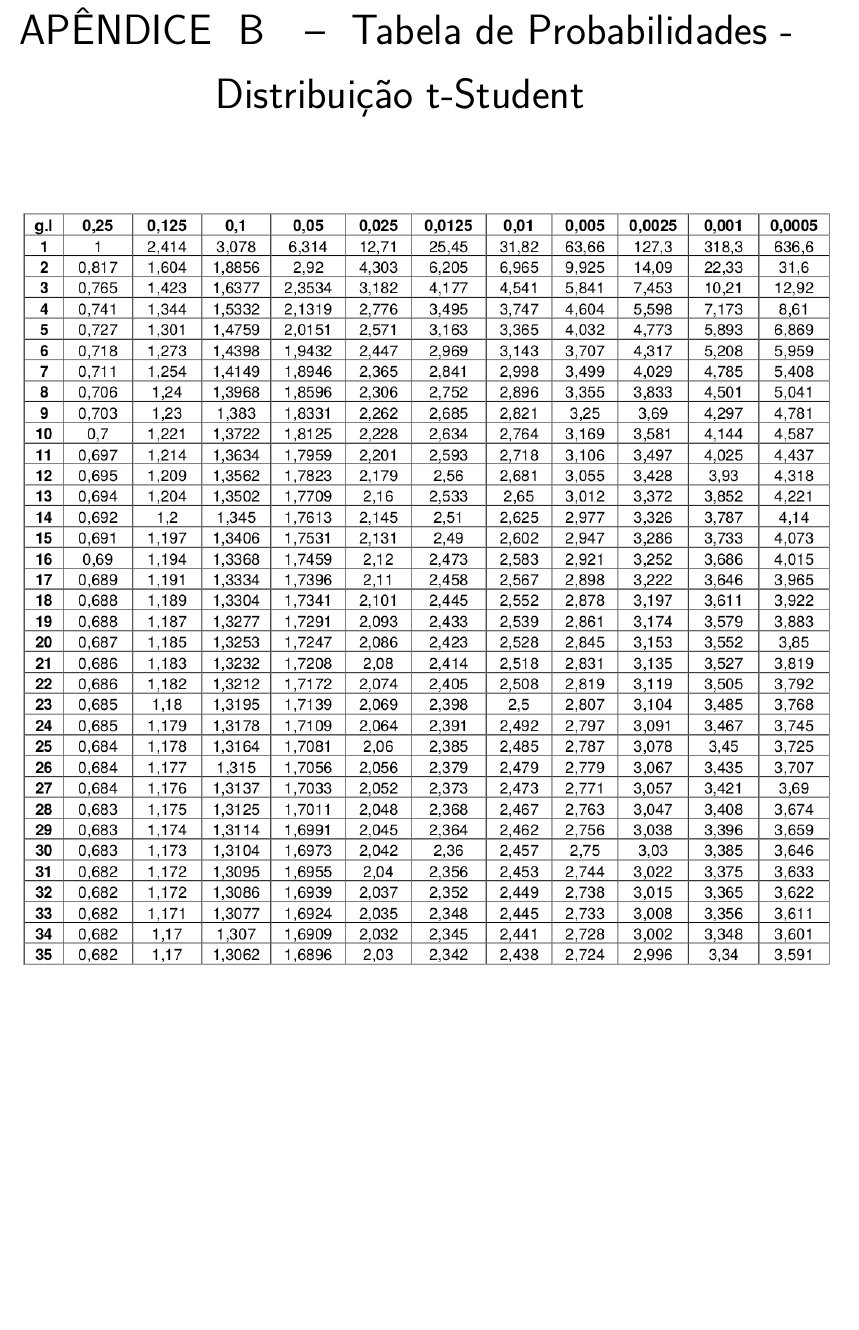
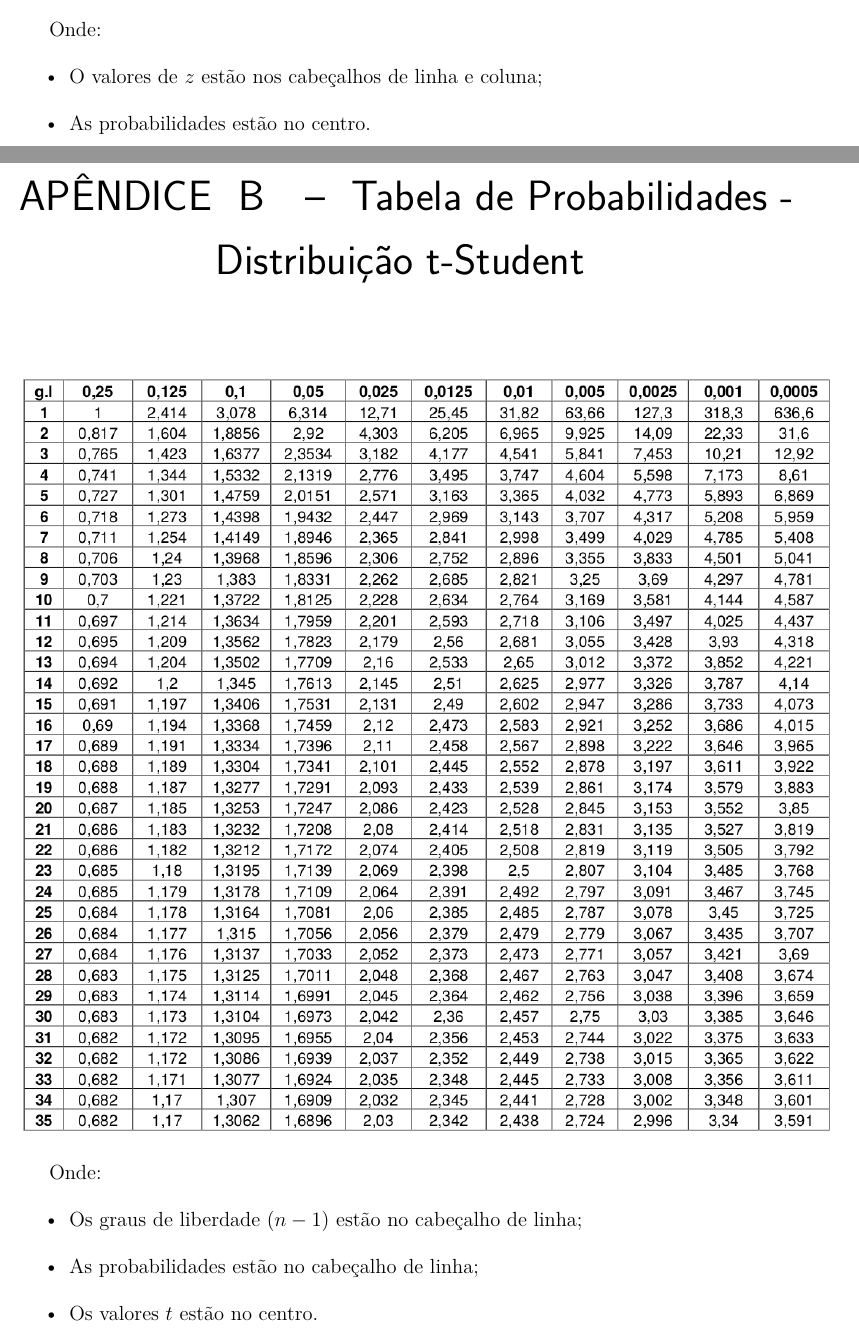
Before and after one commit to correialc/ianiacos, a LaTeX thesis (logbook/logbook.tex, which reads logbook/apendices/tab-prob-normal-padrao.tex, logbook/apendices/tab-prob-t-student.tex): part of page 20 of 20 before the commit and two parts of pages 19 and 20 of 20 after it, the two joined at a grey line, cut at the place of the change, the shorter picture padded with empty space. Compiled offline with pdfLaTeX.

Commit message:
Informacoes adicionais nas tabela z e t

```diff
--- a/logbook/apendices/tab-prob-normal-padrao.tex
+++ b/logbook/apendices/tab-prob-normal-padrao.tex
@@ -5,3 +5,9 @@
 	\label{fig:tab-prob-normal-padrao}
 	\includegraphics[scale=2]{apendices/prob-normal-padrao.png}
 \end{figure}
+
+Onde:
+\begin{itemize}
+	\item O valores de \(z\) estão nos cabeçalhos de linha e coluna;
+	\item As probabilidades estão no centro.
+\end{itemize}
--- a/logbook/apendices/tab-prob-t-student.tex
+++ b/logbook/apendices/tab-prob-t-student.tex
@@ -5,3 +5,10 @@
 	\label{fig:tab-prob-t-student}
 	\includegraphics[scale=1.85]{apendices/prob-t-studend.png}
 \end{figure}
+
+Onde:
+\begin{itemize}
+	\item Os graus de liberdade \((n-1)\) estão no cabeçalho de linha;
+	\item As probabilidades estão no cabeçalho de linha;
+	\item Os valores \(t\) estão no centro.
+\end{itemize}
```
